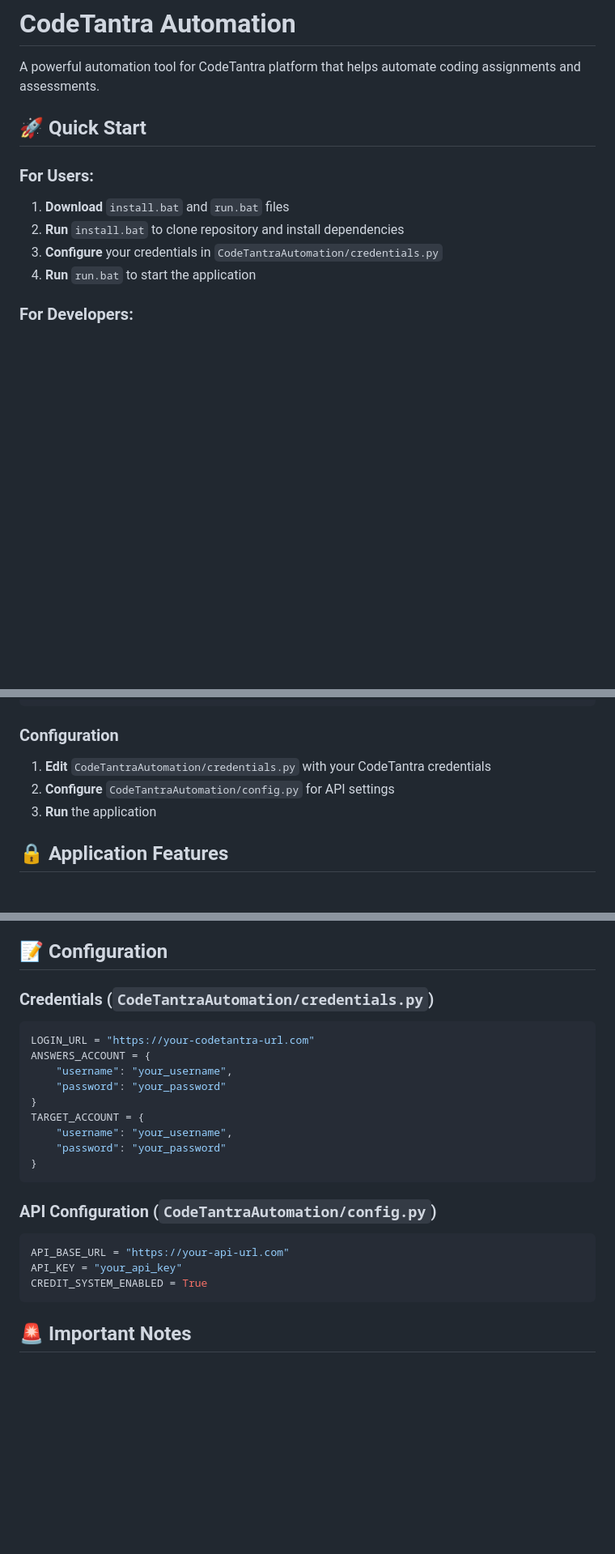
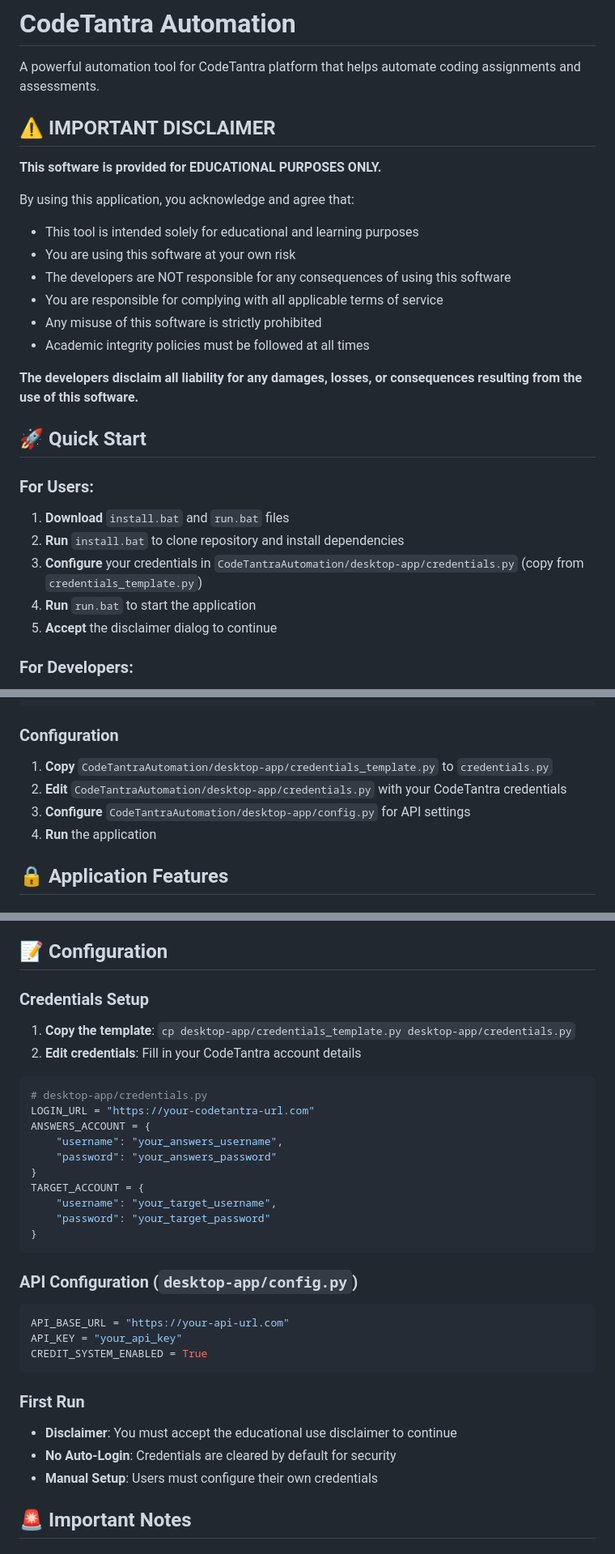
Before and after one commit to Dharani-Sundharam/CodetantraCheat, a Markdown page: README.md, 3 parts joined by grey strips. Shown: that part at 81% size. GitHub-like rendering; blank space fills up the shorter version.

Commit message:
Update README with disclaimer and secure setup instructions
- Added prominent disclaimer section at top of README
- Updated installation instructions to include disclaimer acceptance
- Added credentials template setup instructions
- Updated configuration paths to desktop-app directory
- Added first run security notes about no auto-login
- Enhanced documentation for secure user setup

````diff
--- a/README.md
+++ b/README.md
@@ -1,14 +1,29 @@
 # CodeTantra Automation
 
 A powerful automation tool for CodeTantra platform that helps automate coding assignments and assessments.
+
+## ⚠️ IMPORTANT DISCLAIMER
+
+**This software is provided for EDUCATIONAL PURPOSES ONLY.**
+
+By using this application, you acknowledge and agree that:
+- This tool is intended solely for educational and learning purposes
+- You are using this software at your own risk
+- The developers are NOT responsible for any consequences of using this software
+- You are responsible for complying with all applicable terms of service
+- Any misuse of this software is strictly prohibited
+- Academic integrity policies must be followed at all times
+
+**The developers disclaim all liability for any damages, losses, or consequences resulting from the use of this software.**
 
 ## 🚀 Quick Start
 
 ### For Users:
 1. **Download** `install.bat` and `run.bat` files
 2. **Run** `install.bat` to clone repository and install dependencies
-3. **Configure** your credentials in `CodeTantraAutomation/credentials.py`
+3. **Configure** your credentials in `CodeTantraAutomation/desktop-app/credentials.py` (copy from `credentials_template.py`)
 4. **Run** `run.bat` to start the application
+5. **Accept** the disclaimer dialog to continue
 
 ### For Developers:
 1. **Clone** the repository: `git clone -b desktop-app <repository-url>`
@@ -56,9 +71,10 @@ python desktop-app/main.py
 ```
 
 ### Configuration
-1. **Edit** `CodeTantraAutomation/credentials.py` with your CodeTantra credentials
-2. **Configure** `CodeTantraAutomation/config.py` for API settings
-3. **Run** the application
+1. **Copy** `CodeTantraAutomation/desktop-app/credentials_template.py` to `credentials.py`
+2. **Edit** `CodeTantraAutomation/desktop-app/credentials.py` with your CodeTantra credentials
+3. **Configure** `CodeTantraAutomation/desktop-app/config.py` for API settings
+4. **Run** the application
 
 ## 🔒 Application Features
 
@@ -175,25 +191,34 @@ The application includes a credit system that:
 
 ## 📝 Configuration
 
-### Credentials (`CodeTantraAutomation/credentials.py`)
+### Credentials Setup
+1. **Copy the template**: `cp desktop-app/credentials_template.py desktop-app/credentials.py`
+2. **Edit credentials**: Fill in your CodeTantra account details
+
 ```python
+# desktop-app/credentials.py
 LOGIN_URL = "https://your-codetantra-url.com"
 ANSWERS_ACCOUNT = {
-    "username": "your_username",
-    "password": "your_password"
+    "username": "your_answers_username",
+    "password": "your_answers_password"
 }
 TARGET_ACCOUNT = {
-    "username": "your_username",
-    "password": "your_password"
+    "username": "your_target_username",
+    "password": "your_target_password"
 }
 ```
 
-### API Configuration (`CodeTantraAutomation/config.py`)
+### API Configuration (`desktop-app/config.py`)
 ```python
 API_BASE_URL = "https://your-api-url.com"
 API_KEY = "your_api_key"
 CREDIT_SYSTEM_ENABLED = True
 ```
+
+### First Run
+- **Disclaimer**: You must accept the educational use disclaimer to continue
+- **No Auto-Login**: Credentials are cleared by default for security
+- **Manual Setup**: Users must configure their own credentials
 
 ## 🚨 Important Notes
 
````
